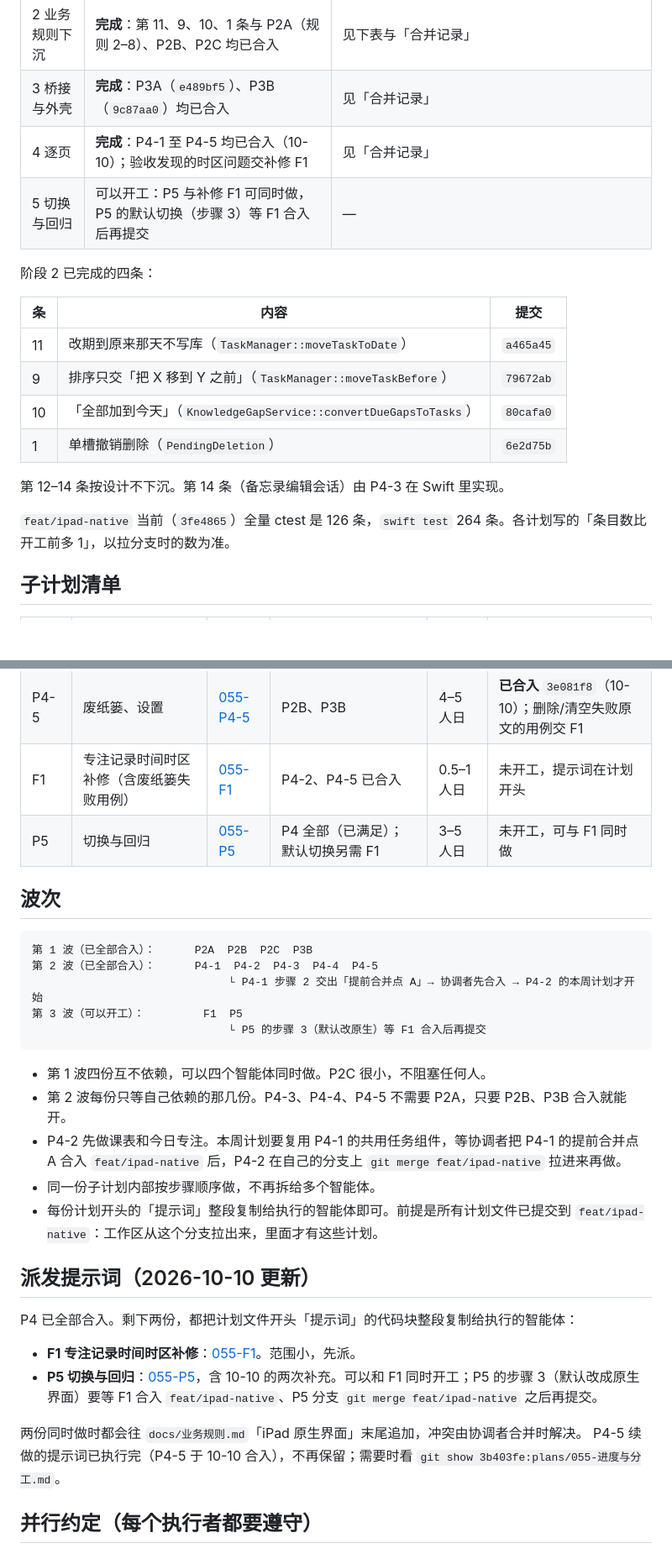
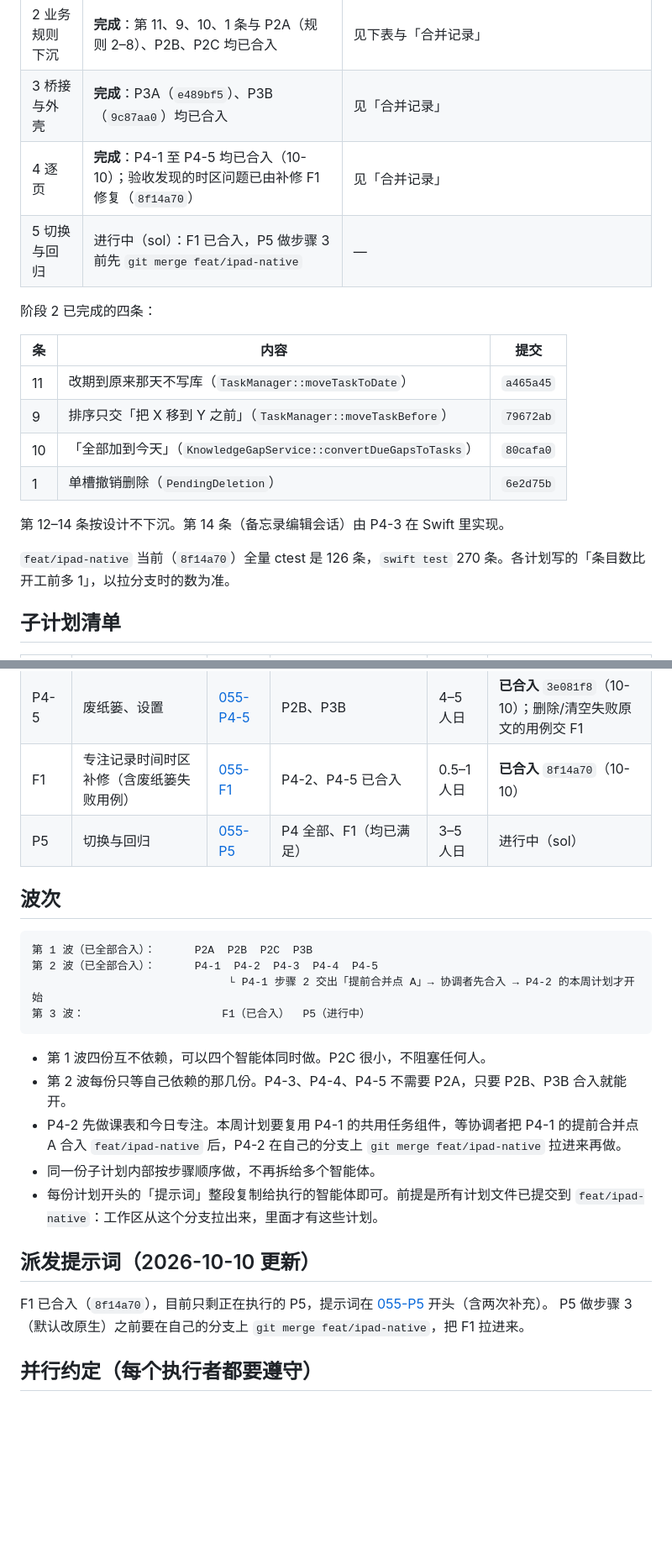
Before and after one commit to litoseason86-lab/-todeQt-c-, a Markdown page: plans/055-进度与分工.md, 2 parts joined by grey strips. Shown at 84% size. Rendered like a GitHub page; blank space fills up the shorter version.

````diff
--- a/plans/055-进度与分工.md
+++ b/plans/055-进度与分工.md
@@ -14,8 +14,8 @@
 | 1 技术验证 | 验收通过，挂载方式定为「同一场景里的原生主窗口」 | 验证分支 `spike/ipad-native-root`（`67d001d`，不合入）；报告 `.superpowers/ipad-055/spike-report.md` |
 | 2 业务规则下沉 | **完成**：第 11、9、10、1 条与 P2A（规则 2–8）、P2B、P2C 均已合入 | 见下表与「合并记录」 |
 | 3 桥接与外壳 | **完成**：P3A（`e489bf5`）、P3B（`9c87aa0`）均已合入 | 见「合并记录」 |
-| 4 逐页 | **完成**：P4-1 至 P4-5 均已合入（10-10）；验收发现的时区问题交补修 F1 | 见「合并记录」 |
-| 5 切换与回归 | 可以开工：P5 与补修 F1 可同时做，P5 的默认切换（步骤 3）等 F1 合入后再提交 | — |
+| 4 逐页 | **完成**：P4-1 至 P4-5 均已合入（10-10）；验收发现的时区问题已由补修 F1 修复（`8f14a70`） | 见「合并记录」 |
+| 5 切换与回归 | 进行中（sol）：F1 已合入，P5 做步骤 3 前先 `git merge feat/ipad-native` | — |
 
 阶段 2 已完成的四条：
 
@@ -28,7 +28,7 @@
 
 第 12–14 条按设计不下沉。第 14 条（备忘录编辑会话）由 P4-3 在 Swift 里实现。
 
-`feat/ipad-native` 当前（`3fe4865`）全量 ctest 是 126 条，`swift test` 264 条。各计划写的「条目数比开工前多 1」，以拉分支时的数为准。
+`feat/ipad-native` 当前（`8f14a70`）全量 ctest 是 126 条，`swift test` 270 条。各计划写的「条目数比开工前多 1」，以拉分支时的数为准。
 
 ## 子计划清单
 
@@ -44,8 +44,8 @@
 | P4-3 | 知识缺口、备忘录、目标倒计时 | [055-P4-3](055-P4-3-知识缺口备忘录目标倒计时.md) | P2B、P3B | 5–6 人日 | **已合入** `778a64b`（10-10） |
 | P4-4 | 专注历史、数据统计 | [055-P4-4](055-P4-4-专注历史数据统计.md) | P2B、P3B | 3–4 人日 | **已合入** `f407f0d`（10-10）；周期计算下沉 `be897c4` |
 | P4-5 | 废纸篓、设置 | [055-P4-5](055-P4-5-废纸篓与设置.md) | P2B、P3B | 4–5 人日 | **已合入** `3e081f8`（10-10）；删除/清空失败原文的用例交 F1 |
-| F1 | 专注记录时间时区补修（含废纸篓失败用例） | [055-F1](055-F1-专注记录时间时区.md) | P4-2、P4-5 已合入 | 0.5–1 人日 | 未开工，提示词在计划开头 |
-| P5 | 切换与回归 | [055-P5](055-P5-切换与回归.md) | P4 全部（已满足）；默认切换另需 F1 | 3–5 人日 | 未开工，可与 F1 同时做 |
+| F1 | 专注记录时间时区补修（含废纸篓失败用例） | [055-F1](055-F1-专注记录时间时区.md) | P4-2、P4-5 已合入 | 0.5–1 人日 | **已合入** `8f14a70`（10-10） |
+| P5 | 切换与回归 | [055-P5](055-P5-切换与回归.md) | P4 全部、F1（均已满足） | 3–5 人日 | 进行中（sol） |
 
 ## 波次
 
@@ -53,8 +53,7 @@
 第 1 波（已全部合入）：      P2A  P2B  P2C  P3B
 第 2 波（已全部合入）：      P4-1  P4-2  P4-3  P4-4  P4-5
                               └ P4-1 步骤 2 交出「提前合并点 A」→ 协调者先合入 → P4-2 的本周计划才开始
-第 3 波（可以开工）：         F1  P5
-                              └ P5 的步骤 3（默认改原生）等 F1 合入后再提交
+第 3 波：                     F1（已合入）  P5（进行中）
 ```
 
 - 第 1 波四份互不依赖，可以四个智能体同时做。P2C 很小，不阻塞任何人。
@@ -65,13 +64,8 @@
 
 ## 派发提示词（2026-10-10 更新）
 
-P4 已全部合入。剩下两份，都把计划文件开头「提示词」的代码块整段复制给执行的智能体：
-
-- **F1 专注记录时间时区补修**：[055-F1](055-F1-专注记录时间时区.md)。范围小，先派。
-- **P5 切换与回归**：[055-P5](055-P5-切换与回归.md)，含 10-10 的两次补充。可以和 F1 同时开工；P5 的步骤 3（默认改成原生界面）要等 F1 合入 `feat/ipad-native`、P5 分支 `git merge feat/ipad-native` 之后再提交。
-
-两份同时做时都会往 `docs/业务规则.md`「iPad 原生界面」末尾追加，冲突由协调者合并时解决。
-P4-5 续做的提示词已执行完（P4-5 于 10-10 合入），不再保留；需要时看 `git show 3b403fe:plans/055-进度与分工.md`。
+F1 已合入（`8f14a70`），目前只剩正在执行的 P5，提示词在 [055-P5](055-P5-切换与回归.md) 开头（含两次补充）。
+P5 做步骤 3（默认改原生）之前要在自己的分支上 `git merge feat/ipad-native`，把 F1 拉进来。
 
 ## 并行约定（每个执行者都要遵守）
 
````
Also changed, not shown: other parts of plans/055-进度与分工.md (+3 -2 lines), plans/README.md (+1 -1 lines).
